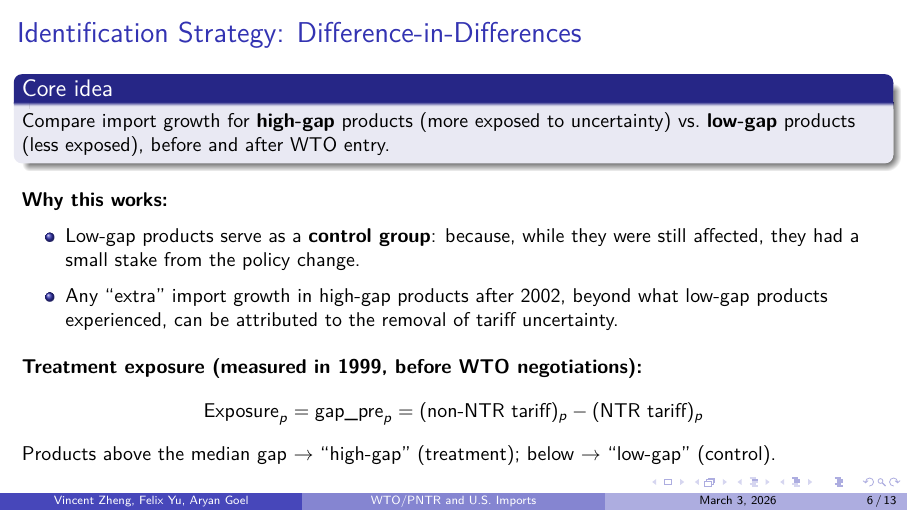
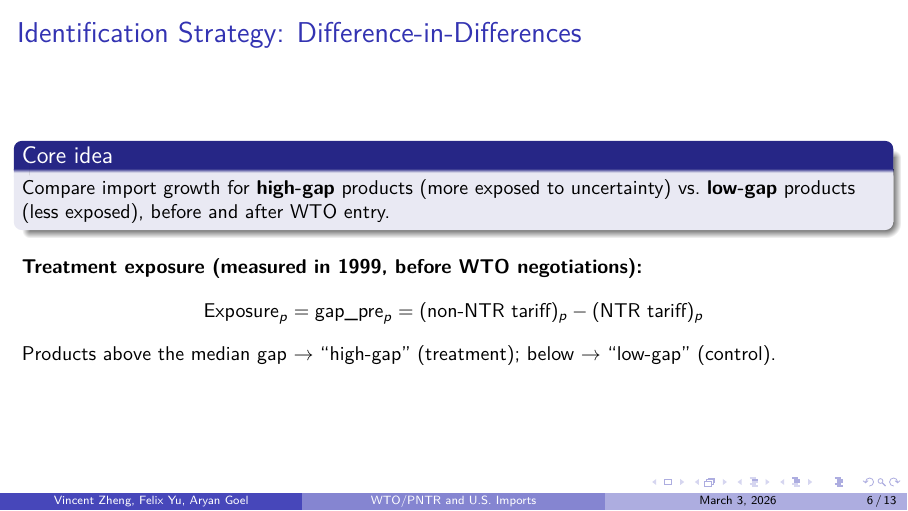
Before and after one commit to uchicago-dss/w26-causal-inference-economics, LaTeX slides (presentation/deck.tex): page 6 of 13. Compiled offline with pdfLaTeX.

Commit message:
deck changes

```diff
--- a/presentation/deck.tex
+++ b/presentation/deck.tex
@@ -117,7 +119,7 @@
 \end{frame}
 \iffalse
   Speaker notes: Before 2001, Congress renewed China's low tariffs annually.
-  In 2000, PNTR was granted. In January 2002, WTO accession made it permanent.
+  In 2000, PNTR was granted. In January 2002, WTO accession made it permanent, so now the low tariffs were guaranteed to continue indefinitely.
   Now, the uncertainty wasn't equal across products. Every product has two tariff rates written into law —
   the low NTR rate and the high non-NTR rate from 1930. The gap between these rates tells us how exposed each product was.
   A product with a 45 percentage point gap faced serious risk
@@ -130,13 +132,15 @@
     Compare import growth for \textbf{high-gap} products (more exposed to uncertainty) vs.\ \textbf{low-gap} products (less exposed), before and after WTO entry.
   \end{block}
 
-  \vspace{0.2cm}
-  \textbf{Why this works:}
-  \begin{itemize}
-    \item Low-gap products serve as a \textbf{control group}: because, while they were still affected, they had a small stake from the policy change.
-    \item Any ``extra'' import growth in high-gap products after 2002, beyond what low-gap products experienced, can be attributed to the removal of tariff uncertainty.
-  \end{itemize}
+  % \vspace{0.2cm}
+  % \textbf{Why this works:}
+  % \begin{itemize}
+  %   \item Low-gap products serve as a \textbf{control group}: because, while they were still affected, they had a small stake from the policy change.
+  %   \item Any ``extra'' import growth in high-gap products after 2002, beyond what low-gap products experienced, can be attributed to the removal of tariff uncertainty.
+  % \end{itemize}
 
+
+  % edit this slide te more explicit about the treatment and control groups and that was assume that only difference between the treatment and control group (after our controls) is the policy change
   \vspace{0.2cm}
   \textbf{Treatment exposure (measured in 1999, before WTO negotiations):}
   \begin{equation*}
```
Also changed, not shown: presentation/deck.pdf, presentation/deck.tex (2 more changed lines), 1 other file.
